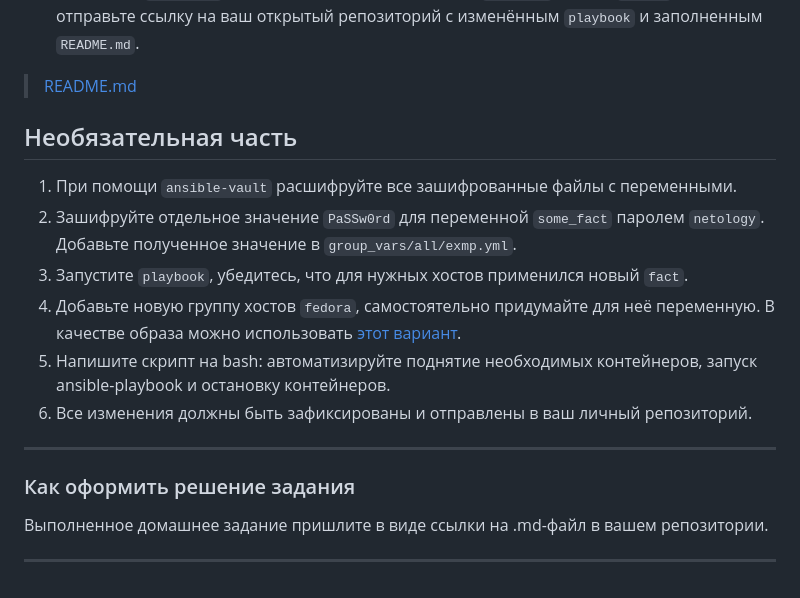
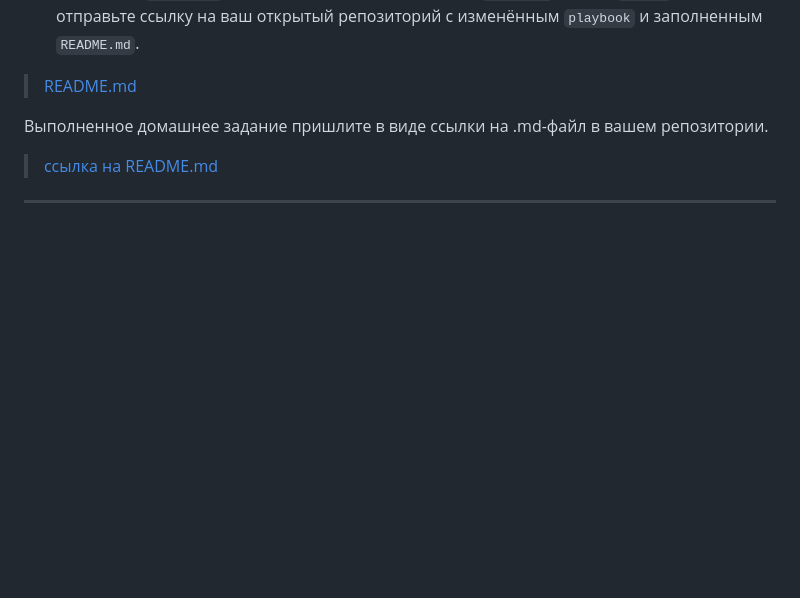
Before and after one commit to YTimashev/ansible_lesson, a Markdown page: 08-ansible-01-base/README.md, the part around the change. Drawn GitHub-style; blank space fills up the shorter version.

Commit message:
ansible_base_1_fin

```diff
--- a/08-ansible-01-base/README.md
+++ b/08-ansible-01-base/README.md
@@ -312,19 +312,8 @@ ubuntu                     : ok=3    changed=0    unreachable=0    failed=0    s
 
   >[README.md](https://github.com/YTimashev/ansible_lesson/tree/main/08-ansible-01-base)
 
-## Необязательная часть
+Выполненное домашнее задание пришлите в виде ссылки на .md-файл в вашем репозитории.
 
-1. При помощи `ansible-vault` расшифруйте все зашифрованные файлы с переменными.
-2. Зашифруйте отдельное значение `PaSSw0rd` для переменной `some_fact` паролем `netology`. Добавьте полученное значение в `group_vars/all/exmp.yml`.
-3. Запустите `playbook`, убедитесь, что для нужных хостов применился новый `fact`.
-4. Добавьте новую группу хостов `fedora`, самостоятельно придумайте для неё переменную. В качестве образа можно использовать [этот вариант](https://hub.docker.com/r/pycontribs/fedora).
-5. Напишите скрипт на bash: автоматизируйте поднятие необходимых контейнеров, запуск ansible-playbook и остановку контейнеров.
-6. Все изменения должны быть зафиксированы и отправлены в ваш личный репозиторий.
+  >[ссылка на README.md](https://github.com/YTimashev/ansible_lesson/tree/main/08-ansible-01-base)
 
 ---
-
-### Как оформить решение задания
-
-Выполненное домашнее задание пришлите в виде ссылки на .md-файл в вашем репозитории.
-
----
```
